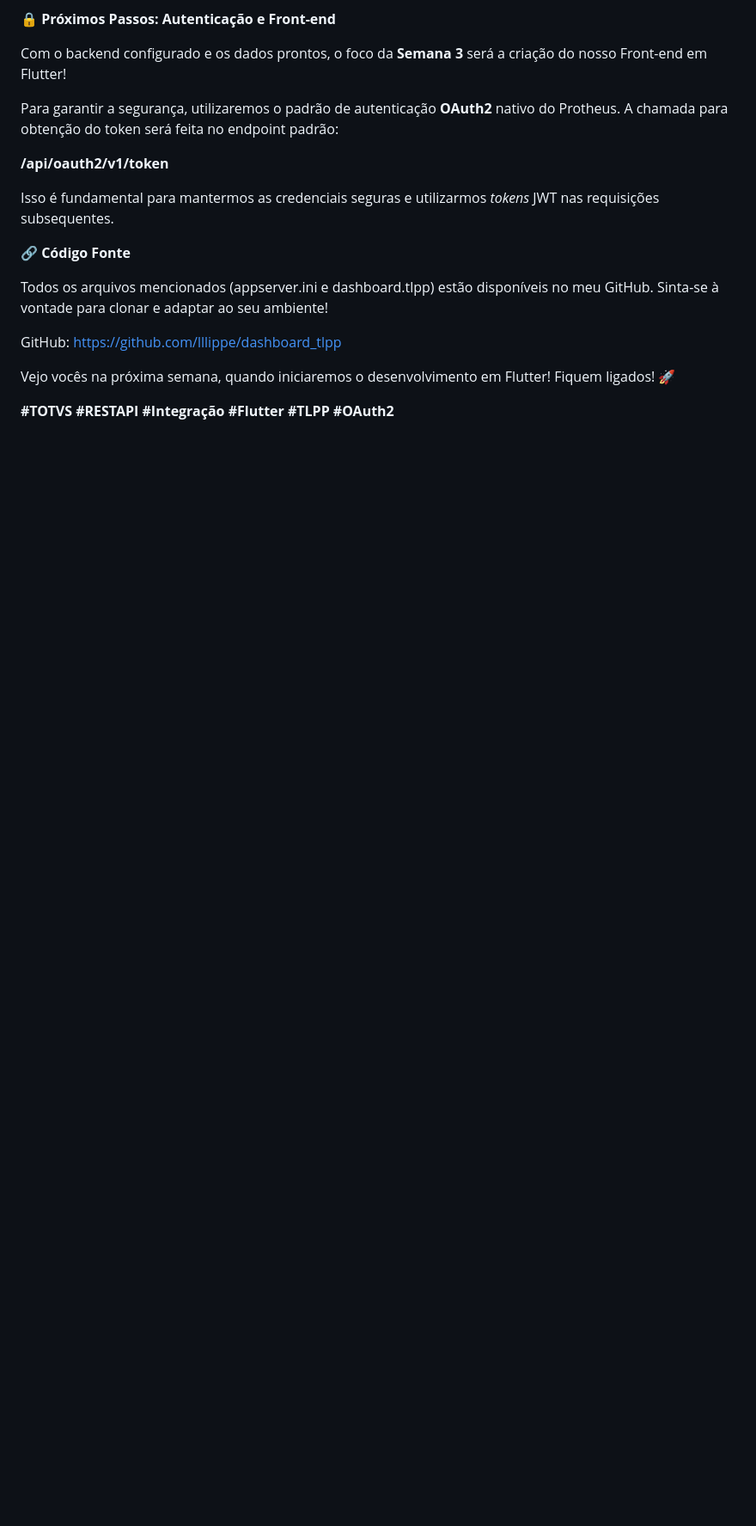
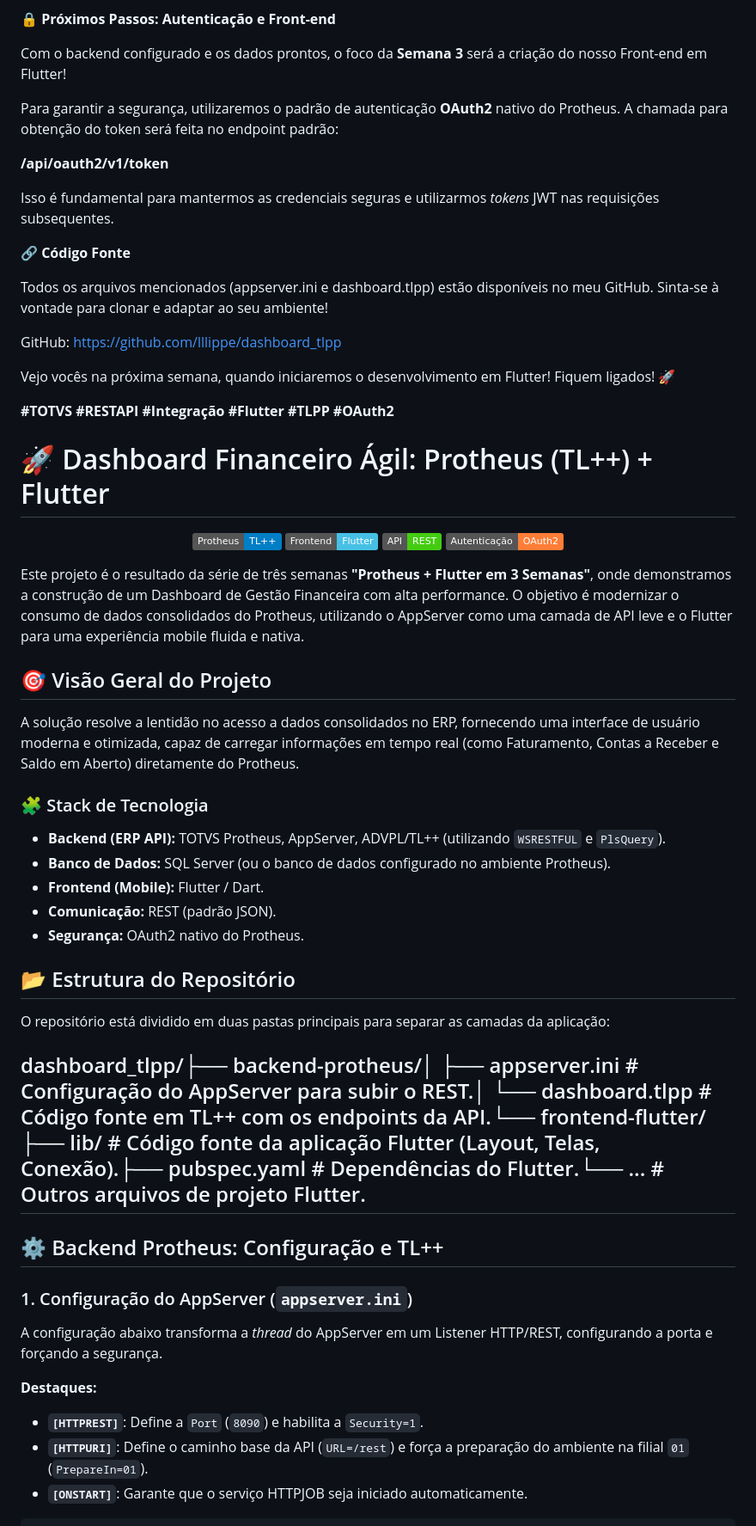
Before and after one commit to lllippe/dashboard_tlpp, a Markdown page: README.md, the part around the change printed below. Shown: that part at 86% size. Drawn GitHub-style; badges without logos; blank space fills up the shorter version.

```diff
--- a/README.md
+++ b/README.md
@@ -188,3 +122,47 @@ GitHub: https://github.com/lllippe/dashboard_tlpp
 Vejo vocês na próxima semana, quando iniciaremos o desenvolvimento em Flutter! Fiquem ligados! 🚀
 
 **#TOTVS #RESTAPI #Integração #Flutter #TLPP #OAuth2**
+
+
+# 🚀 Dashboard Financeiro Ágil: Protheus (TL++) + Flutter
+
+<p align="center">
+  <img src="https://img.shields.io/badge/Protheus-TL++-blue" alt="Protheus TL++">
+  <img src="https://img.shields.io/badge/Frontend-Flutter-46c0e5" alt="Frontend Flutter">
+  <img src="https://img.shields.io/badge/API-REST-success" alt="API REST">
+  <img src="https://img.shields.io/badge/Autenticação-OAuth2-orange" alt="Autenticação OAuth2">
+</p>
+
+Este projeto é o resultado da série de três semanas **"Protheus + Flutter em 3 Semanas"**, onde demonstramos a construção de um Dashboard de Gestão Financeira com alta performance. O objetivo é modernizar o consumo de dados consolidados do Protheus, utilizando o AppServer como uma camada de API leve e o Flutter para uma experiência mobile fluida e nativa.
+
+## 🎯 Visão Geral do Projeto
+
+A solução resolve a lentidão no acesso a dados consolidados no ERP, fornecendo uma interface de usuário moderna e otimizada, capaz de carregar informações em tempo real (como Faturamento, Contas a Receber e Saldo em Aberto) diretamente do Protheus.
+
+### 🧩 Stack de Tecnologia
+
+* **Backend (ERP API):** TOTVS Protheus, AppServer, ADVPL/TL++ (utilizando `WSRESTFUL` e `PlsQuery`).
+* **Banco de Dados:** SQL Server (ou o banco de dados configurado no ambiente Protheus).
+* **Frontend (Mobile):** Flutter / Dart.
+* **Comunicação:** REST (padrão JSON).
+* **Segurança:** OAuth2 nativo do Protheus.
+
+## 📂 Estrutura do Repositório
+
+O repositório está dividido em duas pastas principais para separar as camadas da aplicação:
+
+dashboard_tlpp/├── backend-protheus/│   ├── appserver.ini           # Configuração do AppServer para subir o REST.│   └── dashboard.tlpp          # Código fonte em TL++ com os endpoints da API.└── frontend-flutter/├── lib/                    # Código fonte da aplicação Flutter (Layout, Telas, Conexão).├── pubspec.yaml            # Dependências do Flutter.└── ...                     # Outros arquivos de projeto Flutter.
+---
+
+## ⚙️ Backend Protheus: Configuração e TL++
+
+### 1. Configuração do AppServer (`appserver.ini`)
+
+A configuração abaixo transforma a *thread* do AppServer em um Listener HTTP/REST, configurando a porta e forçando a segurança.
+
+**Destaques:**
+
+* **`[HTTPREST]`**: Define a `Port` (`8090`) e habilita a `Security=1`.
+* **`[HTTPURI]`**: Define o caminho base da API (`URL=/rest`) e força a preparação do ambiente na filial `01` (`PrepareIn=01`).
+* **`[ONSTART]`**: Garante que o serviço HTTPJOB seja iniciado automaticamente.
+
```
Also changed, not shown: other parts of README.md (+31 -66 lines).
